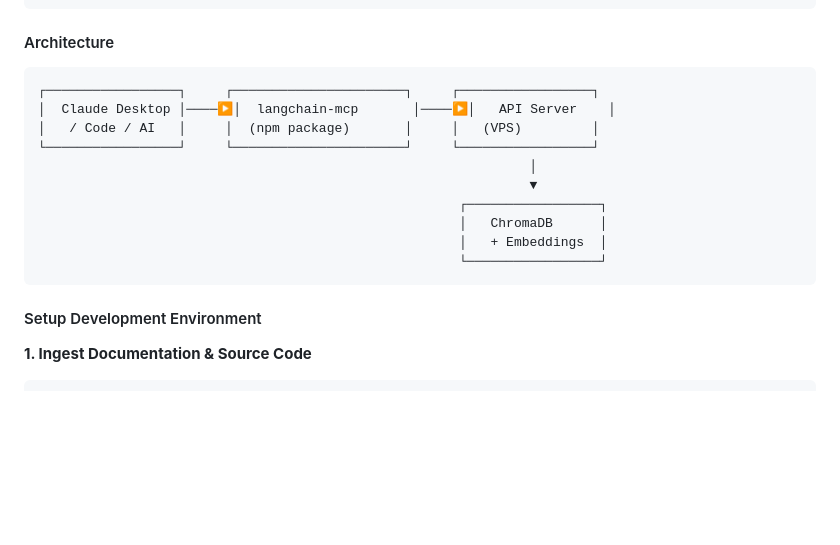
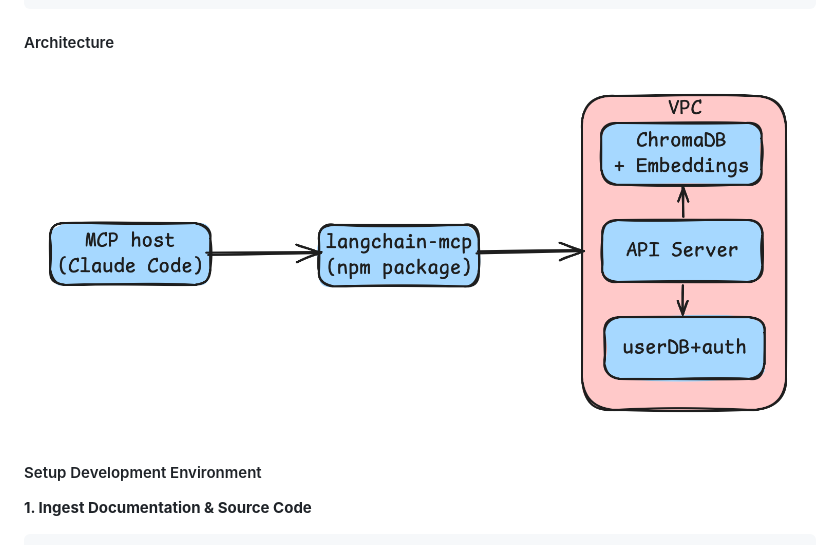
Before and after one commit to baixianger/langchain-MCP, a Markdown page: README.md, the part around the change. GitHub-like rendering; pictures changed too: img/Architecture.png (added); blank space fills up the shorter version.

Commit message:
docs: replace text architecture diagram with image
Add Architecture.png diagram for better visualization.

🤖 Generated with [Claude Code](https://claude.com/claude-code)

Co-Authored-By: Claude Sonnet 4.5 <noreply@anthropic.com>

````diff
--- a/README.md
+++ b/README.md
@@ -110,18 +110,7 @@ langchain-MCP/
 
 #### Architecture
 
-```
-┌─────────────────┐     ┌──────────────────────┐     ┌─────────────────┐
-│  Claude Desktop │────▶│  langchain-mcp       │────▶│   API Server    │
-│   / Code / AI   │     │  (npm package)       │     │   (VPS)         │
-└─────────────────┘     └──────────────────────┘     └─────────────────┘
-                                                               │
-                                                               ▼
-                                                      ┌─────────────────┐
-                                                      │   ChromaDB      │
-                                                      │   + Embeddings  │
-                                                      └─────────────────┘
-```
+![Architecture](img/Architecture.png)
 
 #### Setup Development Environment
 
````
